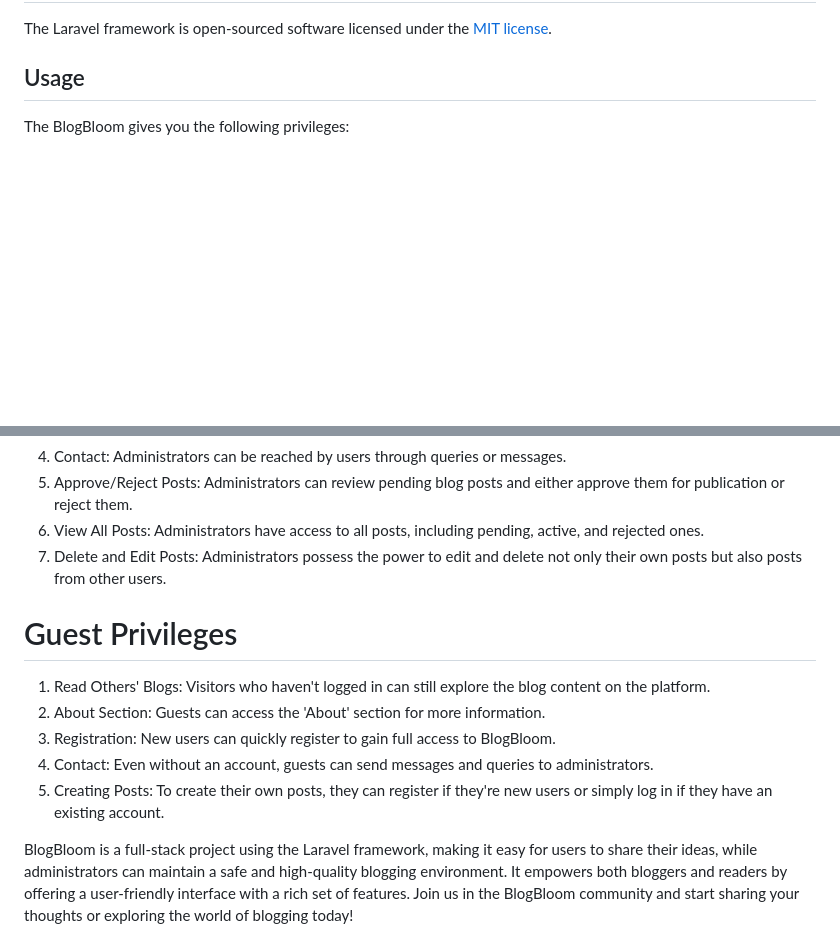
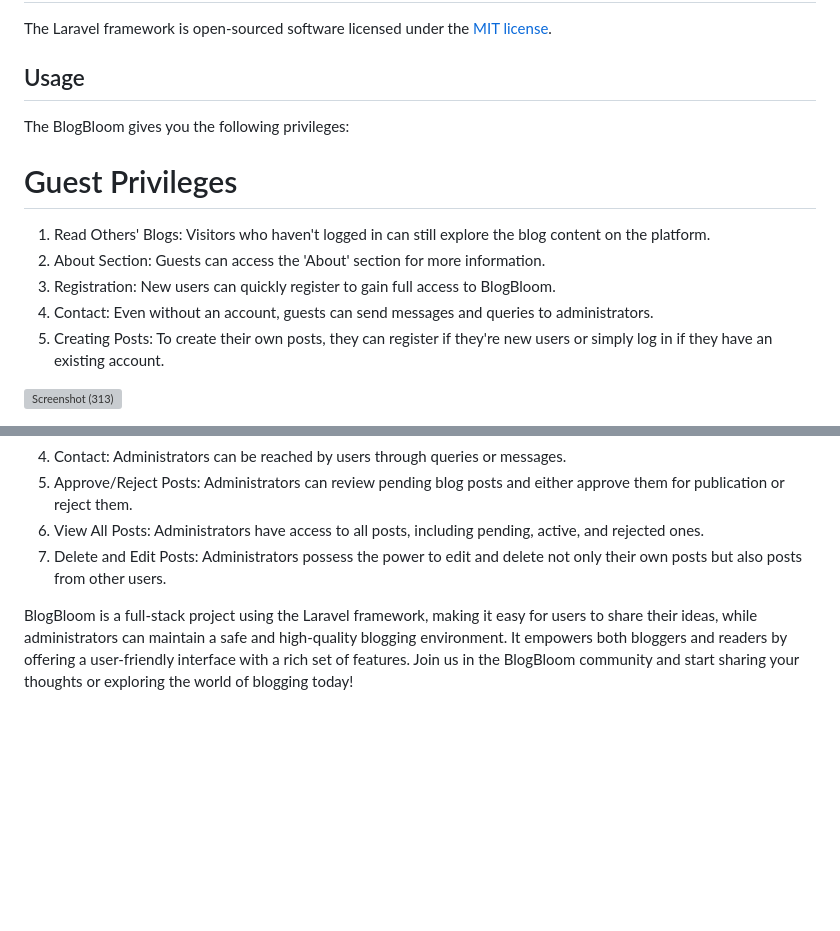
Before and after one commit to shreyakhapekar24/BlogBloom, a Markdown page: README.md, 2 parts joined by grey strips. Rendered like a GitHub page; blank space fills up the shorter version; grey boxes are pictures that could not be loaded.

```diff
--- a/README.md
+++ b/README.md
@@ -69,3 +69,19 @@ The Laravel framework is open-sourced software licensed under the [MIT license](
 
 The BlogBloom gives you the following privileges:
 
+
+# Guest Privileges
+
+1. Read Others' Blogs: Visitors who haven't logged in can still explore the blog content on the platform.
+2. About Section: Guests can access the 'About' section for more information.
+3. Registration: New users can quickly register to gain full access to BlogBloom.
+4. Contact: Even without an account, guests can send messages and queries to administrators.
+5. Creating Posts: To create their own posts, they can register if they're new users or simply log in if they have an existing account.
+
+
+
+
+![Screenshot (313)](https://github.com/shreyakhapekar24/BlogBloom/assets/97623859/e0b09da1-f309-4da0-b6ce-367a69fc0567)
+
+
+
@@ -91,12 +180,4 @@ The BlogBloom gives you the following privileges:
 7. Delete and Edit Posts: Administrators possess the power to edit and delete not only their own posts but also posts from other users.
 
 
-# Guest Privileges
-
-1. Read Others' Blogs: Visitors who haven't logged in can still explore the blog content on the platform.
-2. About Section: Guests can access the 'About' section for more information.
-3. Registration: New users can quickly register to gain full access to BlogBloom.
-4. Contact: Even without an account, guests can send messages and queries to administrators.
-5. Creating Posts: To create their own posts, they can register if they're new users or simply log in if they have an existing account.
-
 BlogBloom is a full-stack project using the Laravel framework, making it easy for users to share their ideas, while administrators can maintain a safe and high-quality blogging environment. It empowers both bloggers and readers by offering a user-friendly interface with a rich set of features. Join us in the BlogBloom community and start sharing your thoughts or exploring the world of blogging today!
```
Also changed, not shown: other parts of README.md (+73 -0 lines).
